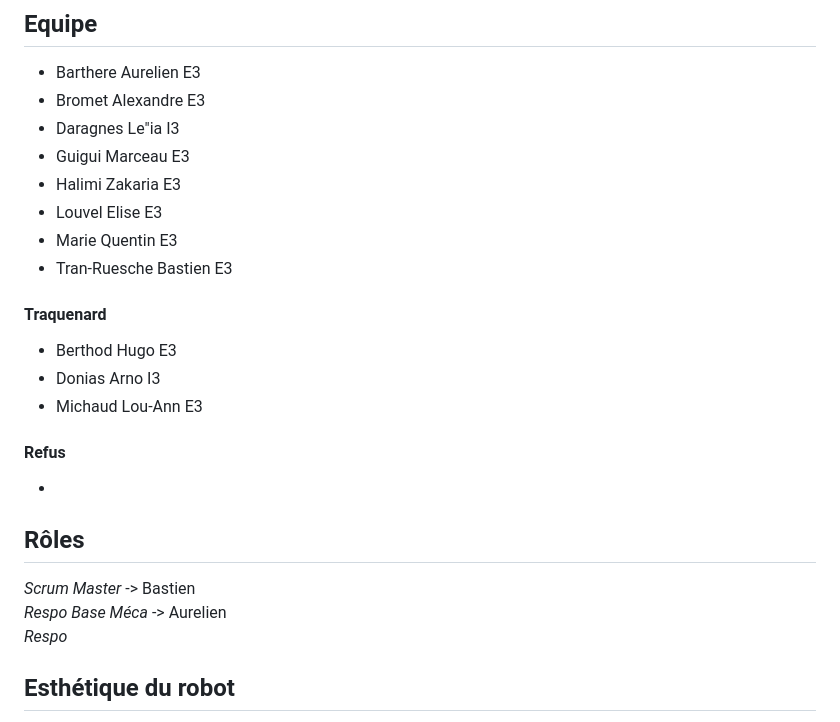
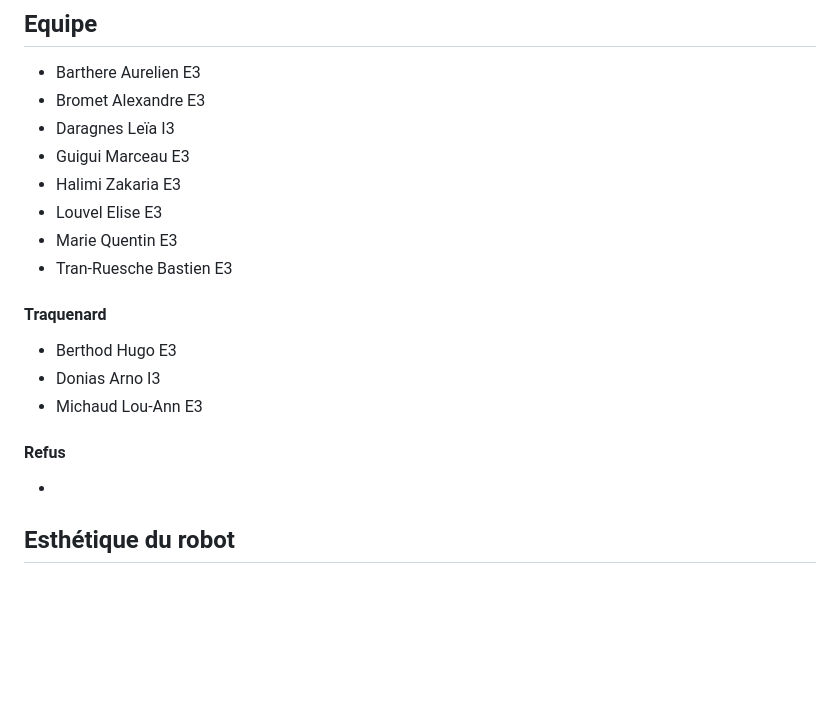
Before and after one commit to PrepaBas/Eirbot_3A_2027, a Markdown page: README.md, the part around the change. Rendered like a GitHub page; blank space fills up the shorter version.

```diff
--- a/README.md
+++ b/README.md
@@ -2,7 +2,7 @@
 ## Equipe
 - Barthere Aurelien E3
 - Bromet Alexandre E3
-- Daragnes Le"ia I3
+- Daragnes Leïa I3
 - Guigui Marceau E3
 - Halimi Zakaria E3
 - Louvel Elise E3
@@ -16,11 +16,6 @@
 
 #### Refus
 -
-
-## Rôles
-*Scrum Master* -> Bastien
-*Respo Base Méca* -> Aurelien
-*Respo*
 
 ## Esthétique du robot
 Un robot au couleurs du Ara bleu. Des dimensions modestes (carré de 25 cm), deux espaces distincts en bas et en haut. Une tour excentrée pour relier ces deux espaces. Les actionneurs comblent le reste.
```
